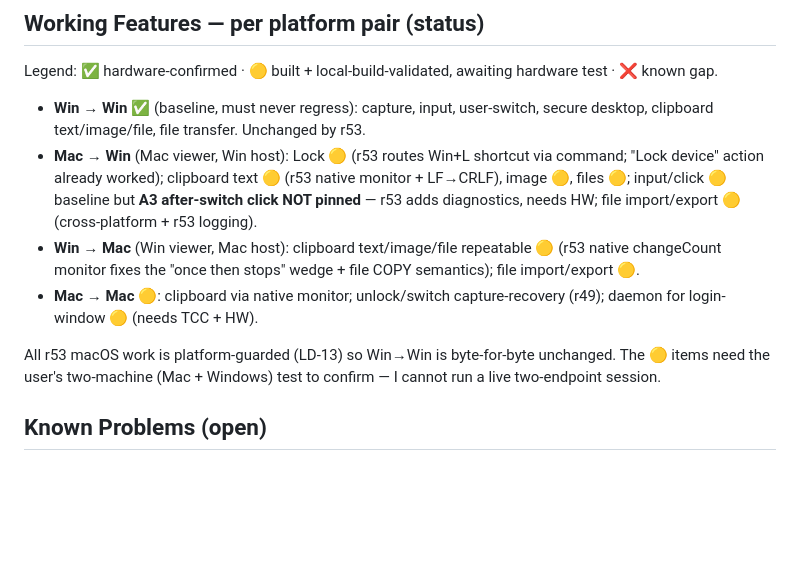
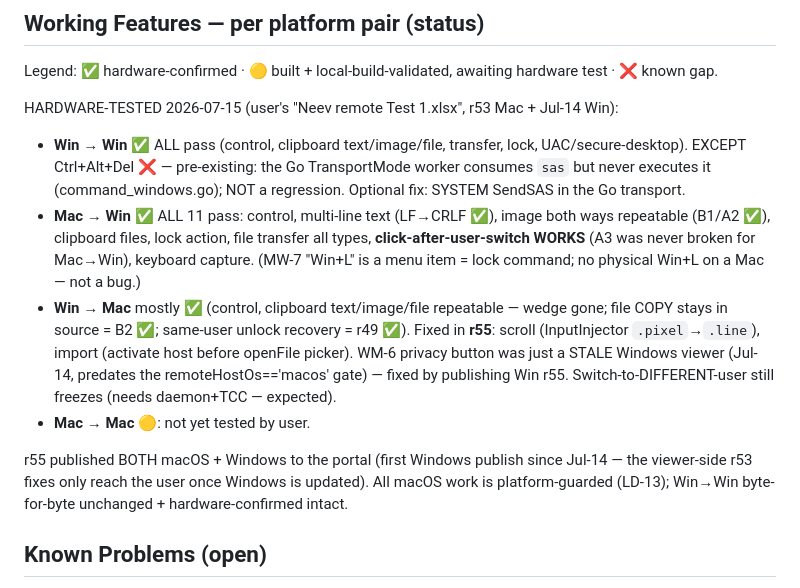
Before and after one commit to innopay-suresh/Neev, a Markdown page: PROJECT_MEMORY.md, the part around the change. Drawn GitHub-style; blank space fills up the shorter version.

Commit message:
docs: record 07-15 hardware test results + r55 fixes (per-pair status)
Co-Authored-By: Claude Opus 4.8 <noreply@anthropic.com>

```diff
--- a/PROJECT_MEMORY.md
+++ b/PROJECT_MEMORY.md
@@ -159,22 +159,28 @@ moves to **Working Features** after it is confirmed working on real hardware.
 Legend: ✅ hardware-confirmed · 🟡 built + local-build-validated, awaiting hardware
 test · ❌ known gap.
 
-- **Win → Win** ✅ (baseline, must never regress): capture, input, user-switch,
-  secure desktop, clipboard text/image/file, file transfer. Unchanged by r53.
-- **Mac → Win** (Mac viewer, Win host): Lock 🟡 (r53 routes Win+L shortcut via
-  command; "Lock device" action already worked); clipboard text 🟡 (r53 native
-  monitor + LF→CRLF), image 🟡, files 🟡; input/click 🟡 baseline but **A3
-  after-switch click NOT pinned** — r53 adds diagnostics, needs HW; file
-  import/export 🟡 (cross-platform + r53 logging).
-- **Win → Mac** (Win viewer, Mac host): clipboard text/image/file repeatable 🟡
-  (r53 native changeCount monitor fixes the "once then stops" wedge + file COPY
-  semantics); file import/export 🟡.
-- **Mac → Mac** 🟡: clipboard via native monitor; unlock/switch capture-recovery
-  (r49); daemon for login-window 🟡 (needs TCC + HW).
+HARDWARE-TESTED 2026-07-15 (user's "Neev remote Test 1.xlsx", r53 Mac + Jul-14 Win):
+- **Win → Win** ✅ ALL pass (control, clipboard text/image/file, transfer, lock,
+  UAC/secure-desktop). EXCEPT Ctrl+Alt+Del ❌ — pre-existing: the Go TransportMode
+  worker consumes `sas` but never executes it (command_windows.go); NOT a
+  regression. Optional fix: SYSTEM SendSAS in the Go transport.
+- **Mac → Win** ✅ ALL 11 pass: control, multi-line text (LF→CRLF ✅), image both
+  ways repeatable (B1/A2 ✅), clipboard files, lock action, file transfer all
+  types, **click-after-user-switch WORKS** (A3 was never broken for Mac→Win),
+  keyboard capture. (MW-7 "Win+L" is a menu item = lock command; no physical Win+L
+  on a Mac — not a bug.)
+- **Win → Mac** mostly ✅ (control, clipboard text/image/file repeatable — wedge
+  gone; file COPY stays in source = B2 ✅; same-user unlock recovery = r49 ✅).
+  Fixed in **r55**: scroll (InputInjector `.pixel`→`.line`), import (activate host
+  before openFile picker). WM-6 privacy button was just a STALE Windows viewer
+  (Jul-14, predates the remoteHostOs=='macos' gate) — fixed by publishing Win r55.
+  Switch-to-DIFFERENT-user still freezes (needs daemon+TCC — expected).
+- **Mac → Mac** 🟡: not yet tested by user.
 
-All r53 macOS work is platform-guarded (LD-13) so Win→Win is byte-for-byte
-unchanged. The 🟡 items need the user's two-machine (Mac + Windows) test to
-confirm — I cannot run a live two-endpoint session.
+r55 published BOTH macOS + Windows to the portal (first Windows publish since
+Jul-14 — the viewer-side r53 fixes only reach the user once Windows is updated).
+All macOS work is platform-guarded (LD-13); Win→Win byte-for-byte unchanged +
+hardware-confirmed intact.
 
 ## Known Problems (open)
 
```
